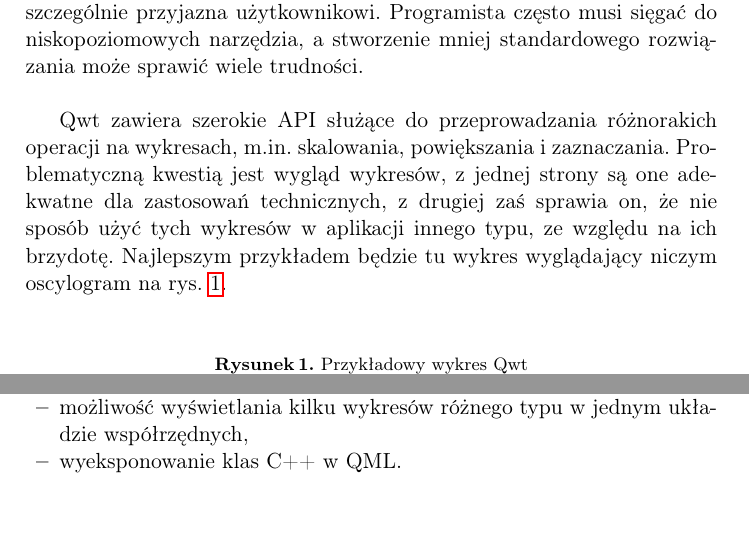
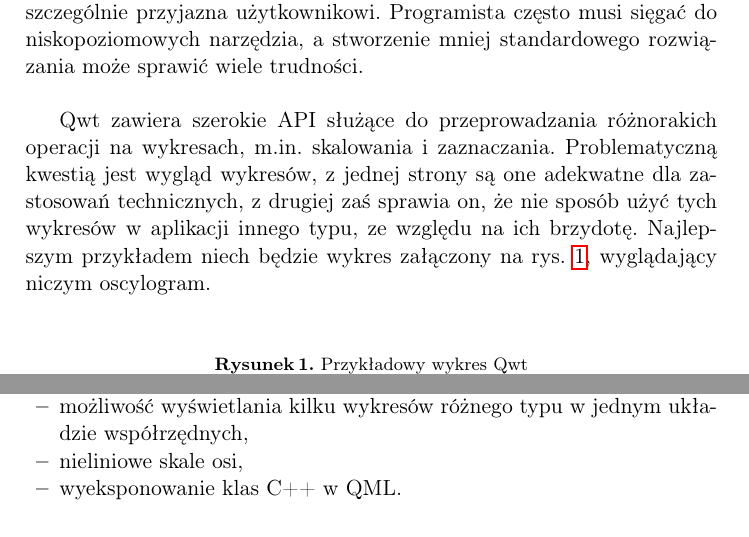
Before and after one commit to westpro4321/qt-west-charts, a LaTeX paper (wiki/przeglad_dziedziny/przeglad_dziedziny.tex): two parts of pages 4 and 7 of 7, joined at a grey line, cut so that both start at the same text, the shorter picture padded with empty space. Compiled offline with pdfLaTeX.

Commit message:
Chyba zaakceptowany przegląd

```diff
--- a/wiki/przeglad_dziedziny/przeglad_dziedziny.tex
+++ b/wiki/przeglad_dziedziny/przeglad_dziedziny.tex
@@ -97,7 +97,7 @@ Podobnie jak w Commercial Charts, logika wykresów jest zawarta w~seriach odpowi
 \subsection{Qwt}
 Qt Widgets for Technical Applications to otwarta biblioteka umożliwiająca tworzenie wykresów oraz innych widgetów technicznych. Biblioteka ta była projektowana z~myślą o zastosowaniach technicznych, w~szczególności w~systemach czasu rzeczywistego, przez co głównym celem było zapewne osiągnięcie wysokiej wydajności przy dynamicznie zmieniających się danych. Cel ten osiągnięto między innymi poprzez wykorzystywanie stosunkowo niskopoziomowych mechanizmów, jak Arthur czy intensywne wykorzystanie szablonów języka C++. Niestety przez to biblioteka nie jest szczególnie przyjazna użytkownikowi. Programista często musi sięgać do niskopoziomowych narzędzia, a stworzenie mniej standardowego rozwiązania może sprawić wiele trudności.\newline
 
-Qwt zawiera szerokie API służące do przeprowadzania różnorakich operacji na wykresach, m.in. skalowania, powiększania i zaznaczania. Problematyczną kwestią jest wygląd wykresów, z~jednej strony są one adekwatne dla zastosowań technicznych, z~drugiej zaś sprawia on, że nie sposób użyć tych wykresów w~aplikacji innego typu, ze względu na ich brzydotę. Najlepszym przykładem będzie tu wykres wyglądający niczym oscylogram na rys. \ref{rys:wykres:sinus}.
+Qwt zawiera szerokie API służące do przeprowadzania różnorakich operacji na wykresach, m.in. skalowania i zaznaczania. Problematyczną kwestią jest wygląd wykresów, z~jednej strony są one adekwatne dla zastosowań technicznych, z~drugiej zaś sprawia on, że nie sposób użyć tych wykresów w~aplikacji innego typu, ze względu na ich brzydotę. Najlepszym przykładem niech będzie wykres załączony na rys. \ref{rys:wykres:sinus}, wyglądający niczym oscylogram.
 \begin{figure}
 \centering
 \caption{Przykładowy wykres Qwt}\label{rys:wykres:sinus}
@@ -191,6 +190,7 @@ Prawie wszystkie biblioteki zawierają wartościowe elementy niepowtarzalne lub
 \item{możliwość konfiguracji elementu prezentującego kolor w~legendzie (np. koło dla wykresu bąbelkowego, odcinek dla liniowego),}
 \item{generowanie plików graficznych zawierających wykresy,}
 \item{możliwość wyświetlania kilku wykresów różnego typu w~jednym układzie współrzędnych,}
+\item{nieliniowe skale osi,}
 \item{wyeksponowanie klas C++ w QML.}
 \end{itemize}
 
```
Also changed, not shown: wiki/przeglad_dziedziny/przeglad_dziedziny.tex (1 more changed lines).
